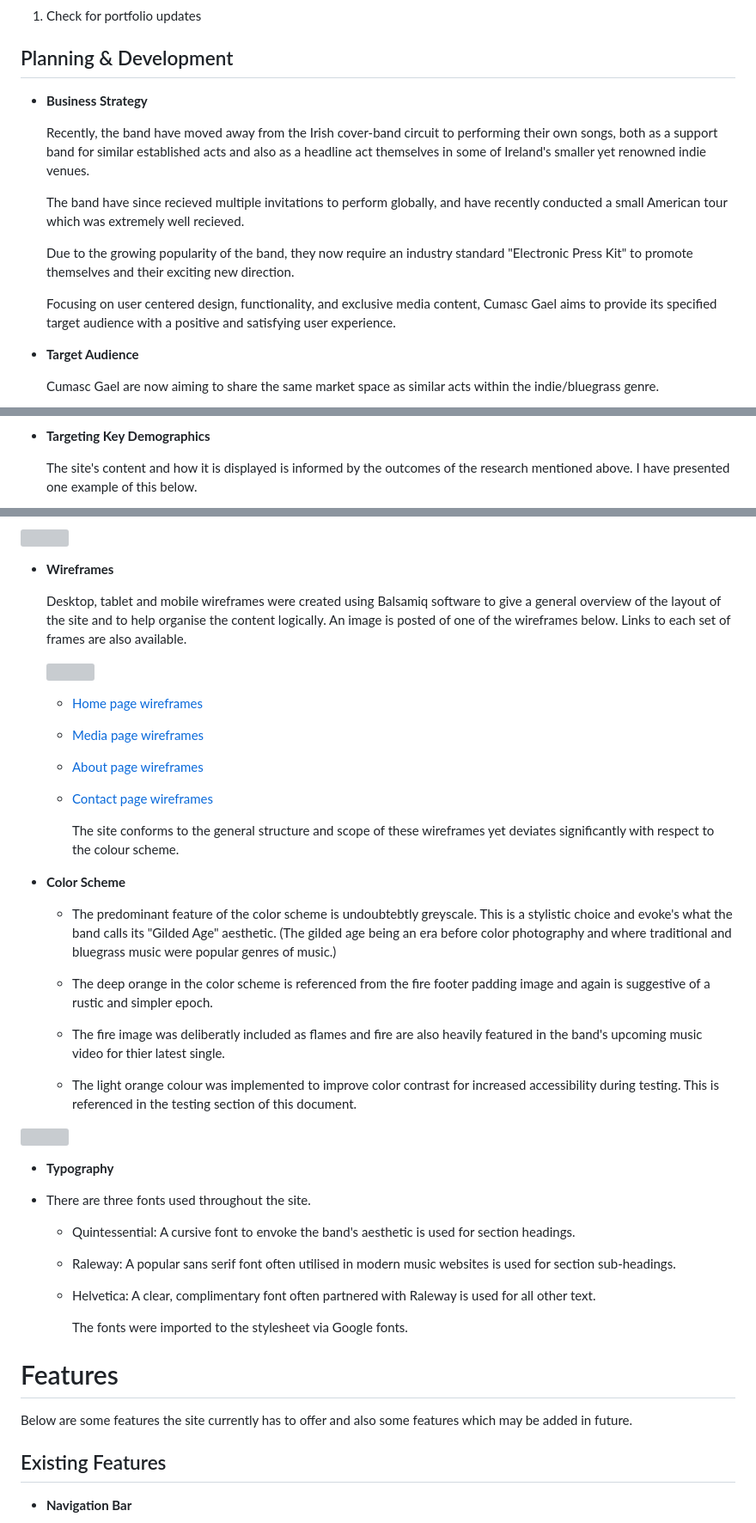
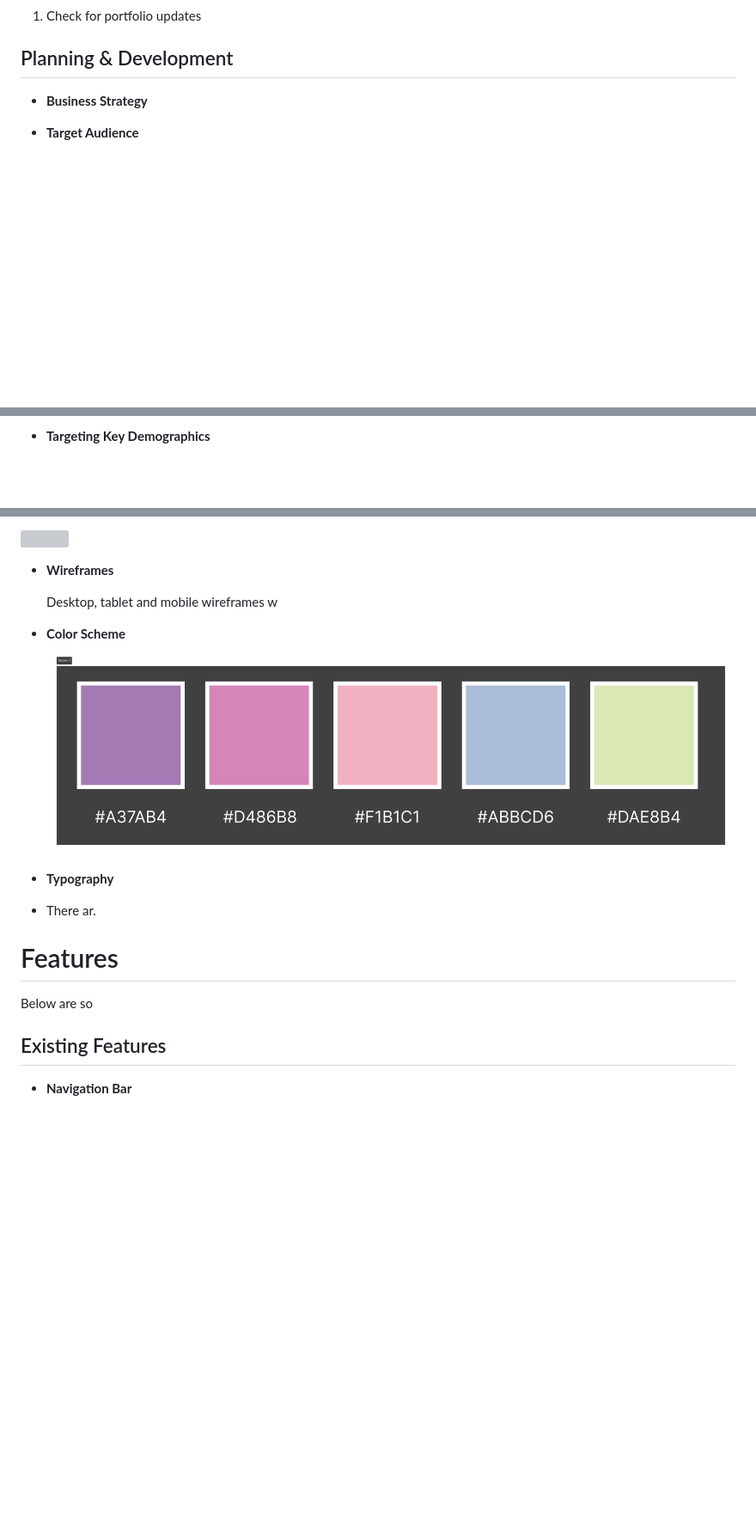
Before and after one commit to kateuj/kate-brush-portfolio, a Markdown page: README.md, 3 parts joined by grey strips. Shown: that part at 86% size. GitHub-like rendering; pictures changed too: assets/images/colour_palette.png (added); blank space fills up the shorter version; grey boxes are pictures that could not be loaded.

```diff
--- a/README.md
+++ b/README.md
@@ -50,15 +50,8 @@ I wanted to create a website to showcase my illustration work as an online portf
 
 - __Business Strategy__
 
-     Recently, the band have moved away from the Irish cover-band circuit to performing their own songs, both as a support band for similar established acts and also as a headline act themselves in some of Ireland's smaller yet renowned indie venues.
 
-     The band have since recieved multiple invitations to perform globally, and have recently conducted a small American tour which was extremely well recieved.
-
-     Due to the growing popularity of the band, they now require an industry standard "Electronic Press Kit" to promote themselves and their exciting new direction.
-
-     Focusing on user centered design, functionality, and exclusive media content, Cumasc Gael aims to provide its specified target audience with a positive and satisfying user experience.
 
 - __Target Audience__
 
-    Cumasc Gael are now aiming to share the same market space as similar acts within the indie/bluegrass genre.
 
@@ -73,5 +58,4 @@ I wanted to create a website to showcase my illustration work as an online portf
 
 - __Targeting Key Demographics__
 
-    The site's content and how it is displayed is informed by the outcomes of the research mentioned above. I have presented one example of this below.
 
@@ -161,48 +94,18 @@ I wanted to create a website to showcase my illustration work as an online portf
 
 - __Wireframes__
 
-    Desktop, tablet and mobile wireframes were created using Balsamiq software to give a general overview of the layout of the site and to help organise the content logically. An image is posted of one of the wireframes below. Links to each set of frames are also available.
-
-   <img src="assets/readme_images/wireframe.png">
-
-  - [Home page wireframes](assets/readme_images/wireframes/home_wf.pdf)
-
-  - [Media page wireframes](assets/readme_images/wireframes/media_wf.pdf)
-
-  - [About page wireframes](assets/readme_images/wireframes/about_wf.pdf)
-
-  - [Contact page wireframes](assets/readme_images/wireframes/contact_wf.pdf)
-
-    The site conforms to the general structure and scope of these wireframes yet deviates significantly with respect to the colour scheme.
+    Desktop, tablet and mobile wireframes w
 
 - __Color Scheme__
 
-  - The predominant feature of the color scheme is undoubtebtly greyscale.
-    This is a stylistic choice and evoke's what the band calls its "Gilded Age" aesthetic. (The gilded age being an era before color photography and where traditional and bluegrass music were popular genres of music.)
-
-  - The deep orange in the color scheme is referenced from the fire footer padding image and again is suggestive of a rustic and simpler epoch.
-
-  - The fire image was deliberatly included as flames and fire are also heavily featured in the band's upcoming music video for thier latest single.
-
-  - The light orange colour was implemented to improve color contrast for increased accessibility during testing. This is referenced in the testing section of this document.
-
-<img src="assets/readme_images/color_pal.png">
-
+  ![Colour Scheme](assets/images/colour_palette.png)
 - __Typography__
 
-- There are three fonts used throughout the site.
-
-  - Quintessential: A cursive font to envoke the band's aesthetic is used for section headings.
-
-  - Raleway: A popular sans serif font often utilised in modern music websites is used for section sub-headings.
-
-  - Helvetica: A clear, complimentary font often partnered with Raleway is used for all other text.
-
-    The fonts were imported to the stylesheet via Google fonts.
+- There ar.
 
 # Features #
 
-Below are some features the site currently has to offer and also some features which may be added in future.
+Below are so
 
 ## Existing Features ##
 
```
Also changed, not shown: other parts of README.md (+3 -62 lines), 2 other files.
